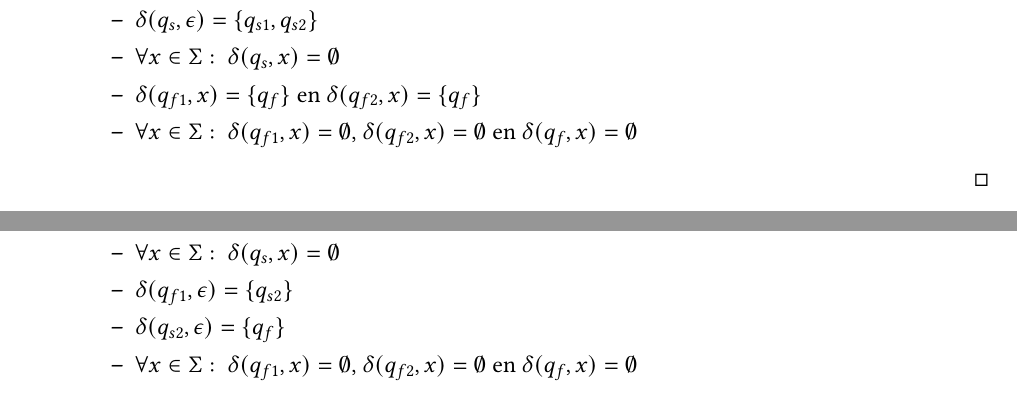
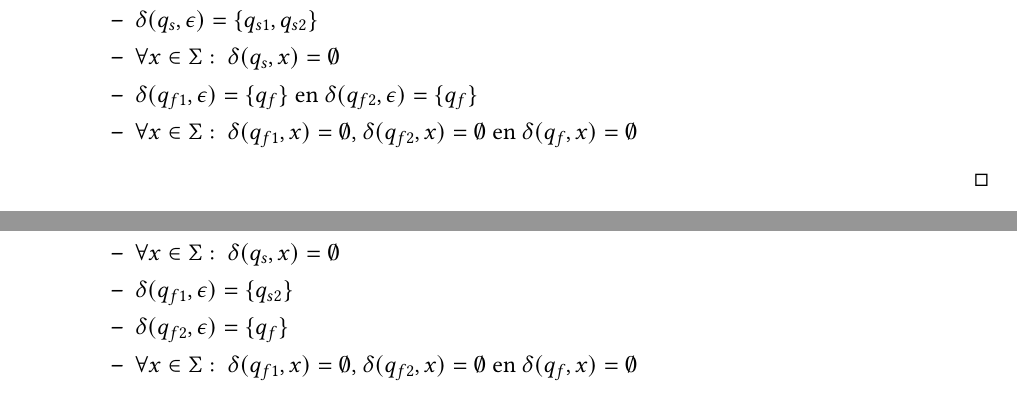
Before and after one commit to NorfairKing/ab-notities, a LaTeX book (main.tex, which reads eindige-automaten.tex): two parts of page 16 of 58, joined at a grey line, cut so that both start at the same text. Compiled offline with pdfLaTeX.

Commit message:
fixed #12

```diff
--- a/eindige-automaten.tex
+++ b/eindige-automaten.tex
@@ -127,7 +127,7 @@ Vanaf deze sectie gaan we ervan uit dat een NFA hoogstens \'e\'en aanvaardbare e
       \item $\forall q \in Q_{i}\setminus\{q_{f_{i}}\},\ \forall x \in \Sigma_{\epsilon}:\ \delta(q,x) = \delta_{i}(q,x)$
       \item $\delta(q_{s},\epsilon) = \{q_{s1},q_{s2}\}$
       \item $\forall x \in \Sigma:\ \delta(q_{s},x) = \emptyset$
-      \item $\delta(q_{f1},x) = \{q_{f}\}$ en $\delta(q_{f2},x) = \{q_{f}\}$
+      \item $\delta(q_{f1},\epsilon) = \{q_{f}\}$ en $\delta(q_{f2},\epsilon) = \{q_{f}\}$
       \item $\forall x \in \Sigma:\ \delta(q_{f1},x) = \emptyset$, $\delta(q_{f2},x) = \emptyset$ en $\delta(q_{f},x) = \emptyset$
       \end{itemize}
     \end{itemize}
@@ -161,7 +161,7 @@ Vanaf deze sectie gaan we ervan uit dat een NFA hoogstens \'e\'en aanvaardbare e
       \item $\delta(q_{s},\epsilon) = \{q_{s1}\}$
       \item $\forall x \in \Sigma:\ \delta(q_{s},x) = \emptyset$
       \item $\delta(q_{f1},\epsilon) = \{q_{s2}\}$
-      \item $\delta(q_{s2},\epsilon) = \{q_{f}\}$
+      \item $\delta(q_{f2},\epsilon) = \{q_{f}\}$
       \item $\forall x \in \Sigma:\ \delta(q_{f1},x) = \emptyset$, $\delta(q_{f2},x) = \emptyset$ en $\delta(q_{f},x) = \emptyset$
       \end{itemize}
     \end{itemize}
```
Also changed, not shown: eindige-automaten.tex (2 more changed lines).
